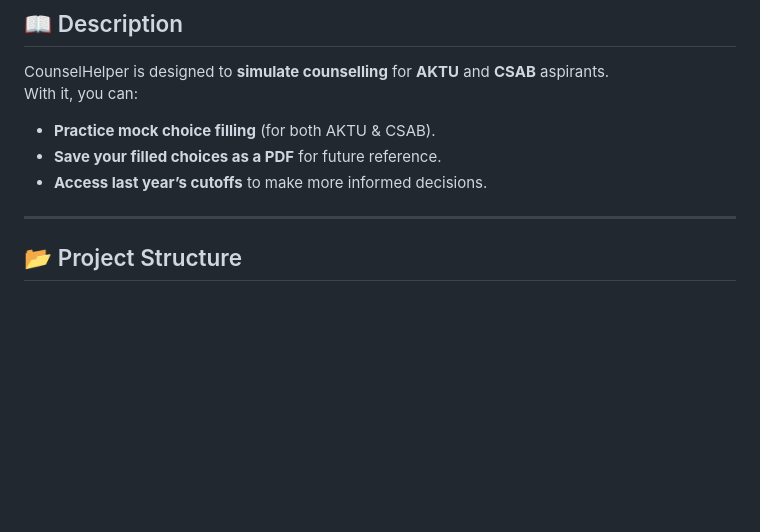
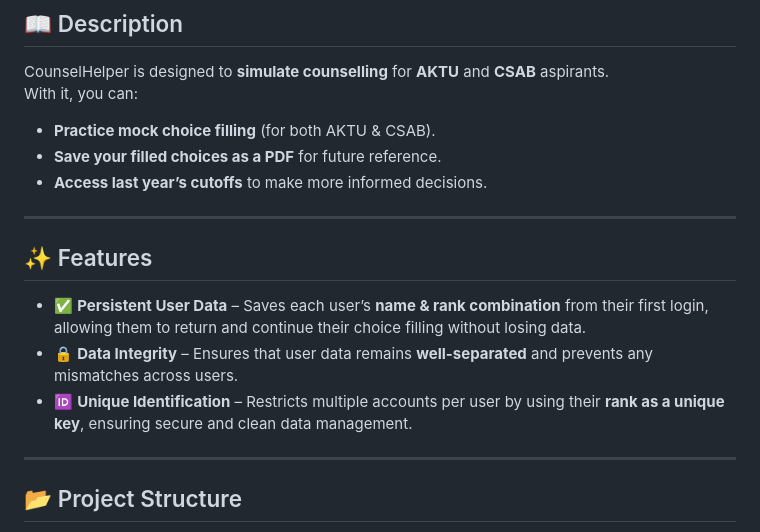
Before and after one commit to arkagrawall/CounselHelper, a Markdown page: README.md, the part around the change. GitHub-like rendering; blank space fills up the shorter version.

Commit message:
Features

```diff
--- a/README.md
+++ b/README.md
@@ -23,6 +23,14 @@ With it, you can:
 - **Practice mock choice filling** (for both AKTU & CSAB).
 - **Save your filled choices as a PDF** for future reference.
 - **Access last year’s cutoffs** to make more informed decisions.
+
+---
+
+## ✨ Features
+
+- ✅ **Persistent User Data** – Saves each user’s **name & rank combination** from their first login, allowing them to return and continue their choice filling without losing data.
+- 🔒 **Data Integrity** – Ensures that user data remains **well-separated** and prevents any mismatches across users.
+- 🆔 **Unique Identification** – Restricts multiple accounts per user by using their **rank as a unique key**, ensuring secure and clean data management.
 
 ---
 
```
